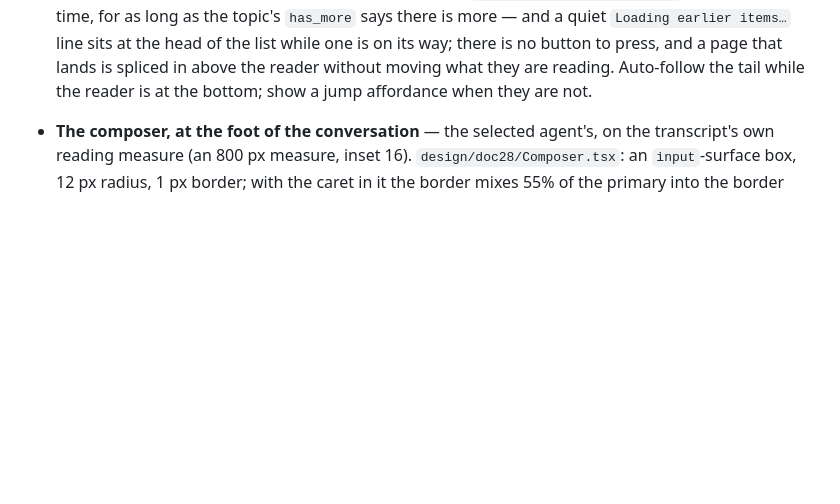
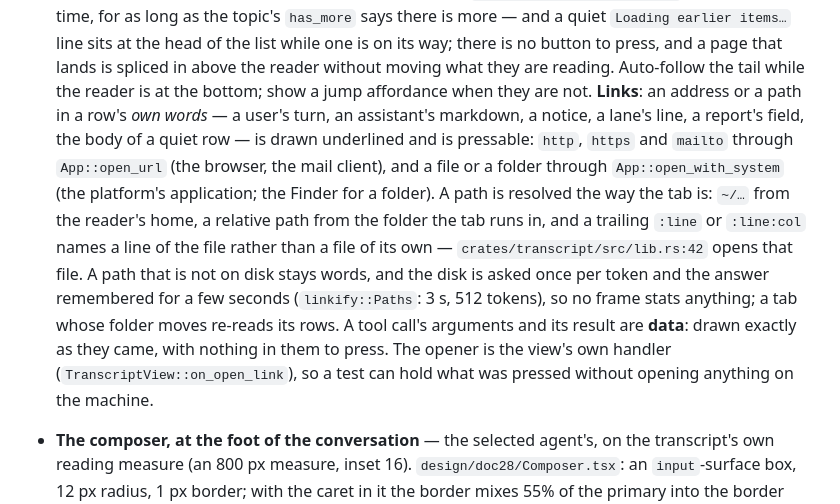
Before and after one commit to rn7s2/evo-gui, a Markdown page: docs/PROMPT.md, the part around the change. GitHub-like rendering; blank space fills up the shorter version.

```diff
--- a/docs/PROMPT.md
+++ b/docs/PROMPT.md
@@ -217,7 +217,19 @@ the agent header are the same height on the same surface, so the rule under them
   topic's `has_more` says there is more — and a quiet `Loading earlier items…` line sits at the head
   of the list while one is on its way; there is no button to press, and a page that lands is spliced
   in above the reader without moving what they are reading. Auto-follow the tail while the reader is
-  at the bottom; show a jump affordance when they are not.
+  at the bottom; show a jump affordance when they are not. **Links**: an address or a path in a row's
+  *own words* — a user's turn, an assistant's markdown, a notice, a lane's line, a report's field, the
+  body of a quiet row — is drawn underlined and is pressable: `http`, `https` and `mailto` through
+  `App::open_url` (the browser, the mail client), and a file or a folder through
+  `App::open_with_system` (the platform's application; the Finder for a folder). A path is resolved
+  the way the tab is: `~/…` from the reader's home, a relative path from the folder the tab runs in,
+  and a trailing `:line` or `:line:col` names a line of the file rather than a file of its own —
+  `crates/transcript/src/lib.rs:42` opens that file. A path that is not on disk stays words, and the
+  disk is asked once per token and the answer remembered for a few seconds (`linkify::Paths`: 3 s,
+  512 tokens), so no frame stats anything; a tab whose folder moves re-reads its rows. A tool call's
+  arguments and its result are **data**: drawn exactly as they came, with nothing in them to press.
+  The opener is the view's own handler (`TranscriptView::on_open_link`), so a test can hold what was
+  pressed without opening anything on the machine.
 - **The composer, at the foot of the conversation** — the selected agent's, on the transcript's own
   reading measure (an 800 px measure, inset 16). `design/doc28/Composer.tsx`: an `input`-surface box,
   12 px radius, 1 px border; with the caret in it the border mixes 55% of the primary into the
```
Also changed, not shown: docs/usage.md (+18 -4 lines).
